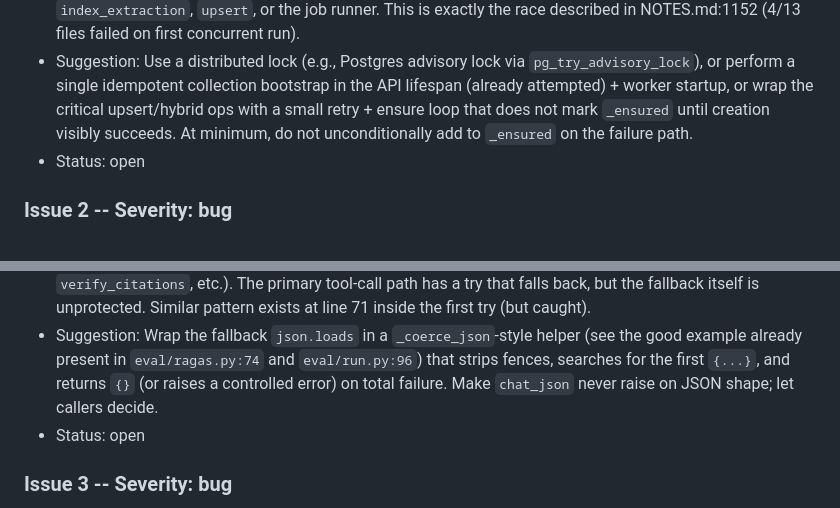
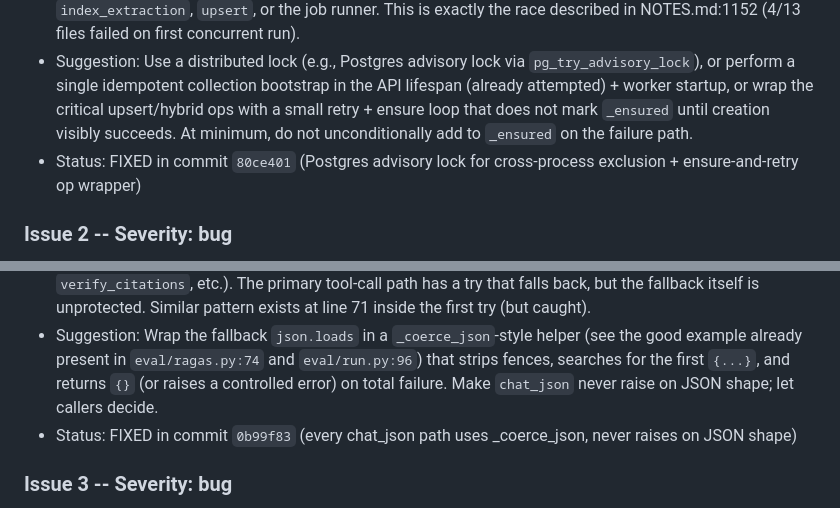
Before and after one commit to sarthak-fleet/knowledge-base, a Markdown page: GROK_FINDINGS.md, 2 parts joined by grey strips. Rendered like a GitHub page.

```diff
--- a/GROK_FINDINGS.md
+++ b/GROK_FINDINGS.md
@@ -39,13 +44,13 @@ No critical data-loss or injection bugs; the Postgres SKIP LOCKED job claiming,
 - File: src/kb/vector/qdrant_store.py:32
 - Description: `ensure_collection` uses a per-process `asyncio.Lock` + in-memory `_ensured` set + 3-attempt retry with backoff. Because workers run in separate processes (see docker-compose, worker.py:58), the lock provides no cross-process exclusion. On concurrent first ingest for a domain, multiple workers can pass the existence check, hit create_collection races, sleep, and still reach the final `self._ensured.add(domain)` (line 65) without a successful collection. Subsequent `upsert` (called from indexer.py:130) and `hybrid_search` then perform scroll/upsert/query_points against a non-existent collection. The comment claims "caller can retry upsert" but no such retry wrapper exists in `index_extraction`, `upsert`, or the job runner. This is exactly the race described in NOTES.md:1152 (4/13 files failed on first concurrent run).
 - Suggestion: Use a distributed lock (e.g., Postgres advisory lock via `pg_try_advisory_lock`), or perform a single idempotent collection bootstrap in the API lifespan (already attempted) + worker startup, or wrap the critical upsert/hybrid ops with a small retry + ensure loop that does not mark `_ensured` until creation visibly succeeds. At minimum, do not unconditionally add to `_ensured` on the failure path.
-- Status: open
+- Status: FIXED in commit `80ce401` (Postgres advisory lock for cross-process exclusion + ensure-and-retry op wrapper)
 
 ### Issue 2 -- Severity: bug
 - File: src/kb/extract/llm.py:85
 - Description: In the fallback path of `chat_json` (after the tool-call path or any exception on line 72), `return json.loads(resp.choices[0].message.content or "{}")` is executed with no surrounding try/except. If the model returns anything other than valid JSON (despite `response_format={"type":"json_object"}` — which many providers honor only loosely or not at all for DeepSeek), this raises `json.JSONDecodeError` that propagates to callers (`_extract_window`, `extract_intent`, `rewrite_query`, `hyde_passage`, `verify_citations`, etc.). The primary tool-call path has a try that falls back, but the fallback itself is unprotected. Similar pattern exists at line 71 inside the first try (but caught).
 - Suggestion: Wrap the fallback `json.loads` in a `_coerce_json`-style helper (see the good example already present in `eval/ragas.py:74` and `eval/run.py:96`) that strips fences, searches for the first `{...}`, and returns `{}` (or raises a controlled error) on total failure. Make `chat_json` never raise on JSON shape; let callers decide.
-- Status: open
+- Status: FIXED in commit `0b99f83` (every chat_json path uses _coerce_json, never raises on JSON shape)
 
 ### Issue 3 -- Severity: bug
 - File: src/kb/query/engine.py:371
```
Also changed, not shown: other parts of GROK_FINDINGS.md (+16 -11 lines).
